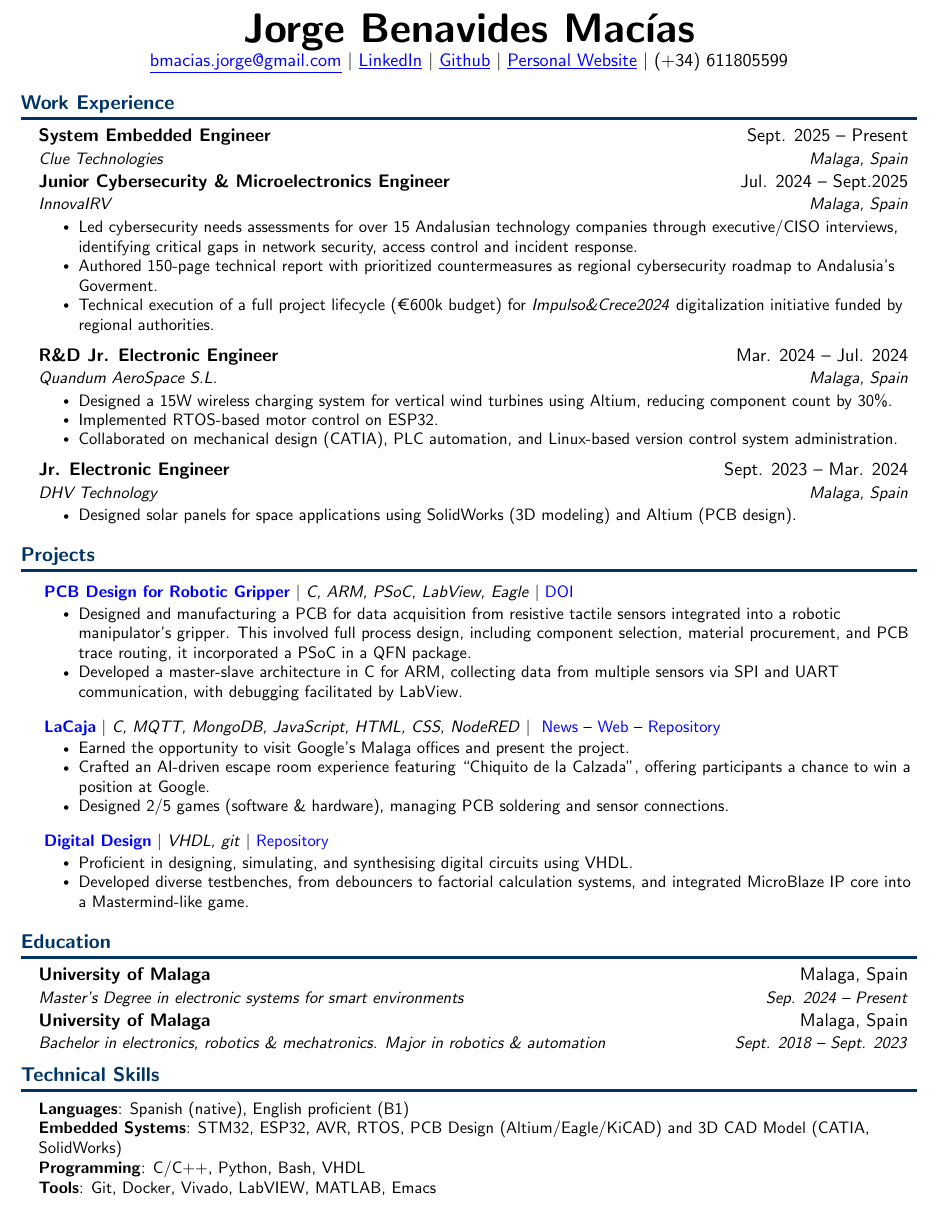
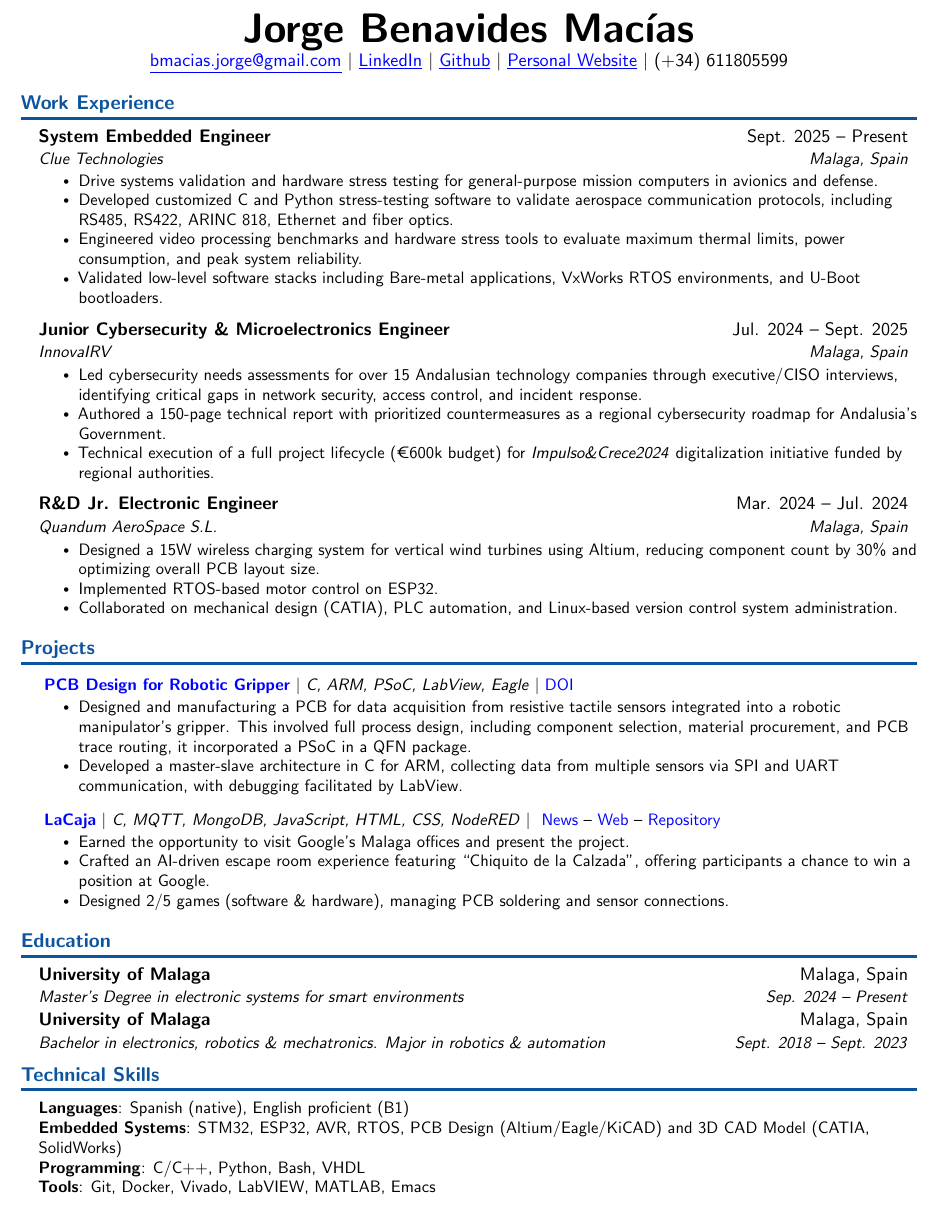
Before and after one commit to rhyloo/CV, a LaTeX document (main.tex, which reads config.tex, sections/experience.tex, sections/projects.tex): part of the page, cut so that both start at the same text. Compiled offline with pdfLaTeX.

Commit message:
Update: Added new job description a minimal changes for projects.

```diff
--- a/config.tex
+++ b/config.tex
@@ -27,10 +27,11 @@
 \usepackage{tabularx}
 \input{glyphtounicode}
 \usepackage{etoolbox}
+\usepackage{microtype}
 %------------------------------
 
 %--------------COLORS------------
-\definecolor{darkmidnightblue}{rgb}{0.0, 0.2, 0.4}
+\definecolor{darkmidnightblue}{rgb}{0.05, 0.33, 0.62}
 %------------------------------
 
 %--------------FONT------------
@@ -147,7 +148,7 @@
   {\resumeSubHeadingListStart}
   {\resumeSubHeadingListEnd}
 
-\newcommand{\proj}[2]{%
+\newcommand{\project}[2]{%
   \resumeProjectHeading{#1}{}%
   \ifblank{#2}{}{%
     \begin{itemize}\small\setlength{\itemsep}{-2pt}\setlength{\parsep}{0pt}%
--- a/sections/experience.tex
+++ b/sections/experience.tex
@@ -3,22 +3,30 @@
 
 \begin{workexp}
 
-  \job{System Embedded Engineer}{Sept. 2025 -- Present}{Clue Technologies}{Malaga, Spain}{}
+  \job{System Embedded Engineer}{Sept. 2025 -- Present}{Clue Technologies}{Malaga, Spain}{
+    \item Drive systems validation and hardware stress testing for general-purpose mission computers in avionics and defense.
+    \item Developed customized C and Python stress-testing software to validate aerospace communication protocols, including RS485, RS422, ARINC 818, Ethernet and fiber optics.
+    \item Engineered video processing benchmarks and hardware stress tools to evaluate maximum thermal limits, power consumption, and peak system reliability.
+    \item Validated low-level software stacks including Bare-metal applications, VxWorks RTOS environments, and U-Boot bootloaders.
+  }
 
-  \job{Junior Cybersecurity \& Microelectronics Engineer}{Jul. 2024 -- Sept.2025}{InnovaIRV}{Malaga, Spain}{
-    \item Led cybersecurity needs assessments for over 15 Andalusian technology companies through executive/CISO interviews, identifying critical gaps in network security, access control and incident response.
-    \item Authored 150-page technical report with prioritized countermeasures as regional cybersecurity roadmap to Andalusia's Goverment.
+  \job{Junior Cybersecurity \& Microelectronics Engineer}{Jul. 2024 -- Sept. 2025}{InnovaIRV}{Malaga, Spain}{
+    \item Led cybersecurity needs assessments for over 15 Andalusian technology companies through executive/CISO interviews, identifying critical gaps in network security, access control, and incident response.
+    \item Authored a 150-page technical report with prioritized countermeasures as a regional cybersecurity roadmap for Andalusia's Government.
     \item Technical execution of a full project lifecycle (€600k budget) for \textit{Impulso\&Crece2024} digitalization initiative funded by regional authorities.
   }
 
   \job{R\&D Jr. Electronic Engineer}{Mar. 2024 -- Jul. 2024}{Quandum AeroSpace S.L.}{Malaga, Spain}{
-    \item Designed a 15W wireless charging system for vertical wind turbines using Altium, reducing component count by 30\%.
+    \item Designed a 15W wireless charging system for vertical wind turbines using Altium, reducing component count by 30\% and optimizing overall PCB layout size.
     \item Implemented RTOS-based motor control on ESP32.
     \item Collaborated on mechanical design (CATIA), PLC automation, and Linux-based version control system administration.
   }
 
-  \job{Jr. Electronic Engineer}{Sept. 2023 -- Mar. 2024}{DHV Technology}{Malaga, Spain}{
-    \item Designed solar panels for space applications using SolidWorks (3D modeling) and Altium (PCB design).
-  }
+  %% \job{Jr. Electronic Engineer}{Sept. 2023 -- Mar. 2024}{DHV Technology}{Malaga, Spain}{
+  %%   \item Managed electronic and mechanical design tasks for 7 space-sector projects concurrently, covering SmallSats, CubeSats, and custom solar panels under strict ECSS standards.
+  %%   \item Executed end-to-end component engineering tasks, including BOM management, component selection, derating analyses, power consumption budgeting, and magnetic moment calculations.
+  %%   \item Performed 3D mechanical routing for solar cell wiring harnesses using SolidWorks and developed rigid-flex PCB designs using Altium.
+  %%   \item Generated qualification test plans, analyzed environmental test results, and authored comprehensive technical reports for international aerospace clients.
+  %% }
 
 \end{workexp}
--- a/sections/projects.tex
+++ b/sections/projects.tex
@@ -3,7 +3,7 @@
 
 \begin{projlist}
 
-  \proj{
+  \project{
     \href{https://www.rhyloo.com/projects/TFG.html}{\textbf{PCB Design for Robotic Gripper}}
     $|$ \emph{C, ARM, PSoC, LabView, Eagle}
     $|$ \small{\href{https://doi.org/10.1007/978-3-031-59167-9_34}{DOI}}
@@ -12,7 +12,7 @@
     \item Developed a master-slave architecture in C for ARM, collecting data from multiple sensors via SPI and UART communication, with debugging facilitated by LabView.
   }
 
-  \proj{
+  \project{
     \href{https://www.rhyloo.com/projects/LaCaja.html}{\textbf{LaCaja}}
     $|$ \emph{C, MQTT, MongoDB, JavaScript, HTML, CSS, NodeRED}
     $|$ \small{
@@ -26,13 +26,13 @@
     \item Designed 2/5 games (software \& hardware), managing PCB soldering and sensor connections.
   }
 
-  \proj{
-    \href{https://www.rhyloo.com/projects/VHDL.html}{\textbf{Digital Design}}
-    $|$ \emph{VHDL, git}
-    $|$ \small{\href{https://github.com/rhyloo/VHDL_at_University}{Repository}}
-  }{
-    \item Proficient in designing, simulating, and synthesising digital circuits using VHDL.
-    \item Developed diverse testbenches, from debouncers to factorial calculation systems, and integrated MicroBlaze IP core into a Mastermind-like game.
-  }
+  %% \project{
+  %%   \href{https://www.rhyloo.com/projects/VHDL.html}{\textbf{Digital Design}}
+  %%   $|$ \emph{VHDL, git}
+  %%   $|$ \small{\href{https://github.com/rhyloo/VHDL_at_University}{Repository}}
+  %% }{
+  %%   \item Proficient in designing, simulating, and synthesising digital circuits using VHDL.
+  %%   \item Developed diverse testbenches, from debouncers to factorial calculation systems, and integrated MicroBlaze IP core into a Mastermind-like game.
+  %% }
 
 \end{projlist}
```
Also changed, not shown: config.tex (4 more changed lines).
